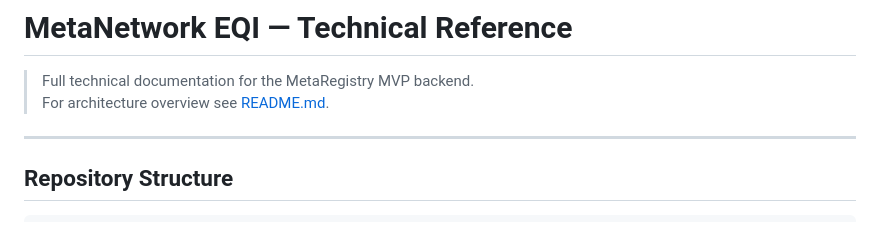
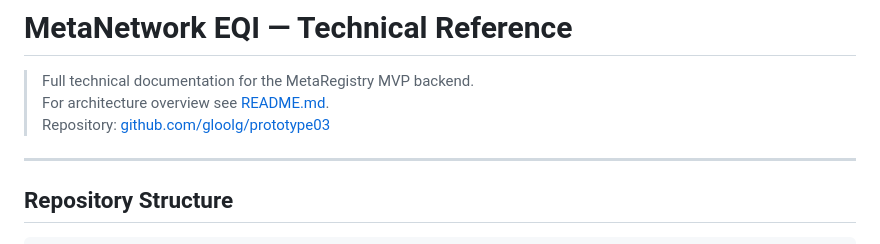
Before and after one commit to gloolg/prototype03, a Markdown page: README_FULL.md, the part around the change. Drawn GitHub-style.

Commit message:
docs: add GitHub repository link

```diff
--- a/README_FULL.md
+++ b/README_FULL.md
@@ -2,6 +2,7 @@
 
 > Full technical documentation for the MetaRegistry MVP backend.
 > For architecture overview see [README.md](./README.md).
+> Repository: [github.com/gloolg/prototype03](https://github.com/gloolg/prototype03)
 
 ---
 
```
Also changed, not shown: README.md (+2 -0 lines).
